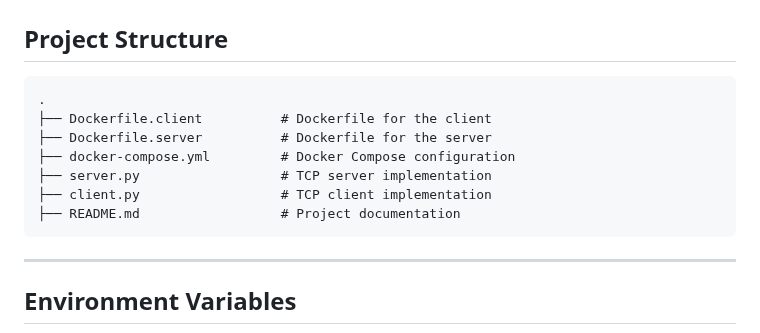
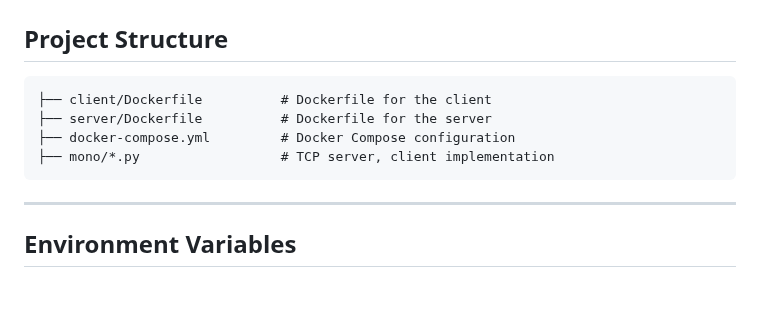
Before and after one commit to cemakpolat/iot-simulated-devices, a Markdown page: tcpsim/README.md, the part around the change. Drawn GitHub-style; blank space fills up the shorter version.

````diff
--- a/tcpsim/README.md
+++ b/tcpsim/README.md
@@ -77,13 +77,10 @@ The second part of the code is designed for development and testing without Dock
 
 ## Project Structure
 ```
-.
-├── Dockerfile.client          # Dockerfile for the client
-├── Dockerfile.server          # Dockerfile for the server
+├── client/Dockerfile          # Dockerfile for the client
+├── server/Dockerfile          # Dockerfile for the server
 ├── docker-compose.yml         # Docker Compose configuration
-├── server.py                  # TCP server implementation
-├── client.py                  # TCP client implementation
-├── README.md                  # Project documentation
+├── mono/*.py                  # TCP server, client implementation
 ```
 
 ---
````
